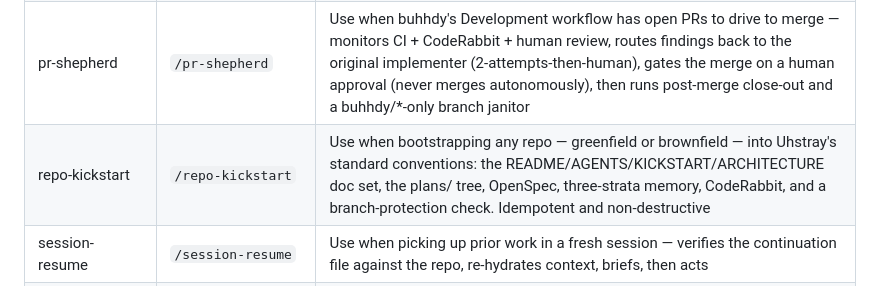
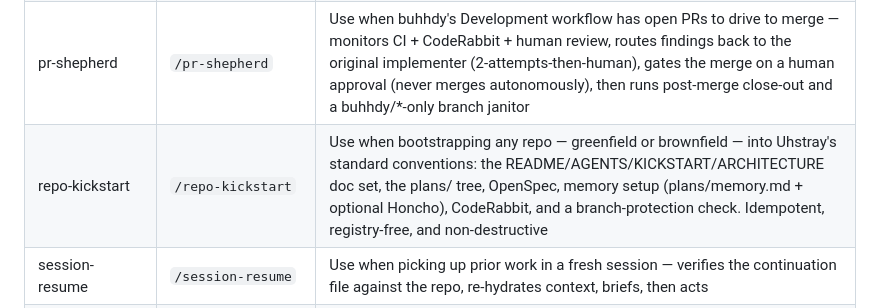
Before and after one commit to uhstray-io/huhhb, a Markdown page: onboarding/skills-list.md, the part around the change. Drawn GitHub-style.

Commit message:
fix(buhhdy): complete memory migration in core-workflows + onboarding
Cross-review caught an incomplete migration: core-workflows still read the deleted bundle memory/ on first turn and labeled MemPalace the 'team memory nexus' (now: team learnings → Honcho/evolve, user prefs → MemPalace, config floor loaded first turn); onboarding still advertised repo-kickstart as 'three-strata memory' (now two-strata, registry-free).

```diff
--- a/onboarding/skills-list.md
+++ b/onboarding/skills-list.md
@@ -53,7 +53,7 @@ managed setup; unconfigured machines behave as if it were not installed.
 | grounding | `/grounding` | Use when a long session should pause for a checkpoint — surfaces in-flight work, runs reviews + repo-conformance, and re-confirms goals (default 2h, configurable; opt-in, with a user-selectable check menu) |
 | openspec-conformance | `/openspec-conformance` | Use when making OpenSpec conform to Uhstray's plans/development + plans/architecture layout — the once-per-repo store-registration setup, the house config rules, and the archive-time ADR promotion; the source of truth that repo-kickstart and pr-shepherd both call |
 | pr-shepherd | `/pr-shepherd` | Use when buhhdy's Development workflow has open PRs to drive to merge — monitors CI + CodeRabbit + human review, routes findings back to the original implementer (2-attempts-then-human), gates the merge on a human approval (never merges autonomously), then runs post-merge close-out and a buhhdy/*-only branch janitor |
-| repo-kickstart | `/repo-kickstart` | Use when bootstrapping any repo — greenfield or brownfield — into Uhstray's standard conventions: the README/AGENTS/KICKSTART/ARCHITECTURE doc set, the plans/ tree, OpenSpec, three-strata memory, CodeRabbit, and a branch-protection check. Idempotent and non-destructive |
+| repo-kickstart | `/repo-kickstart` | Use when bootstrapping any repo — greenfield or brownfield — into Uhstray's standard conventions: the README/AGENTS/KICKSTART/ARCHITECTURE doc set, the plans/ tree, OpenSpec, memory setup (plans/memory.md + optional Honcho), CodeRabbit, and a branch-protection check. Idempotent, registry-free, and non-destructive |
 | session-resume | `/session-resume` | Use when picking up prior work in a fresh session — verifies the continuation file against the repo, re-hydrates context, briefs, then acts |
 | session-save | `/session-save` | Use when ending or pausing a session and you want to resume cleanly later — writes a gitignored continuation file with the exact next action and chat-only context |
 | subagent-driven-development | `/subagent-driven-development` | Use when executing implementation plans with independent tasks in the current session |
```
Also changed, not shown: 1 other file.
